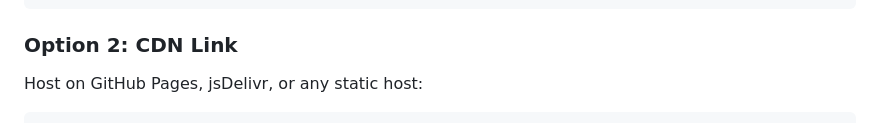
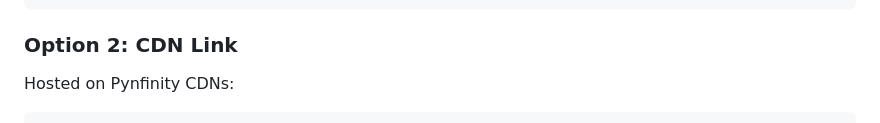
Before and after one commit to santoshtvk-new/CLIMATIC_APP, a Markdown page: README.md, the part around one of its changes. Drawn GitHub-style.

Commit message:
docs: Update CDN link in README to use Pynfinity CDN.

````diff
--- a/README.md
+++ b/README.md
@@ -94,6 +94,6 @@ Download `dist/climatic.bundle.js` (62.8 KB) and add to your page:
 
 ### Option 2: CDN Link
 
-Host on GitHub Pages, jsDelivr, or any static host:
+Hosted on Pynfinity CDNs:
 
 ```html
````
Also changed, not shown: other parts of README.md (+1 -1 lines).
